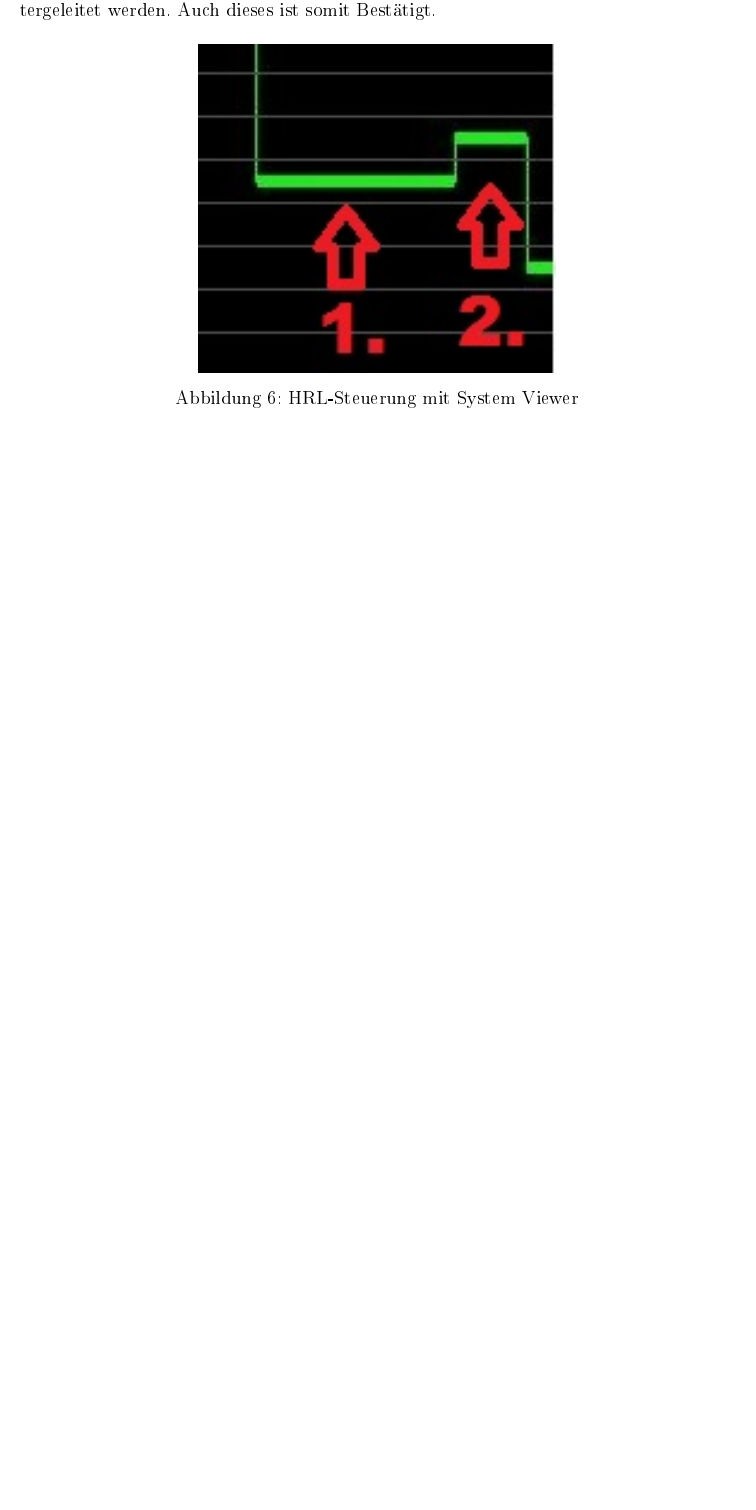
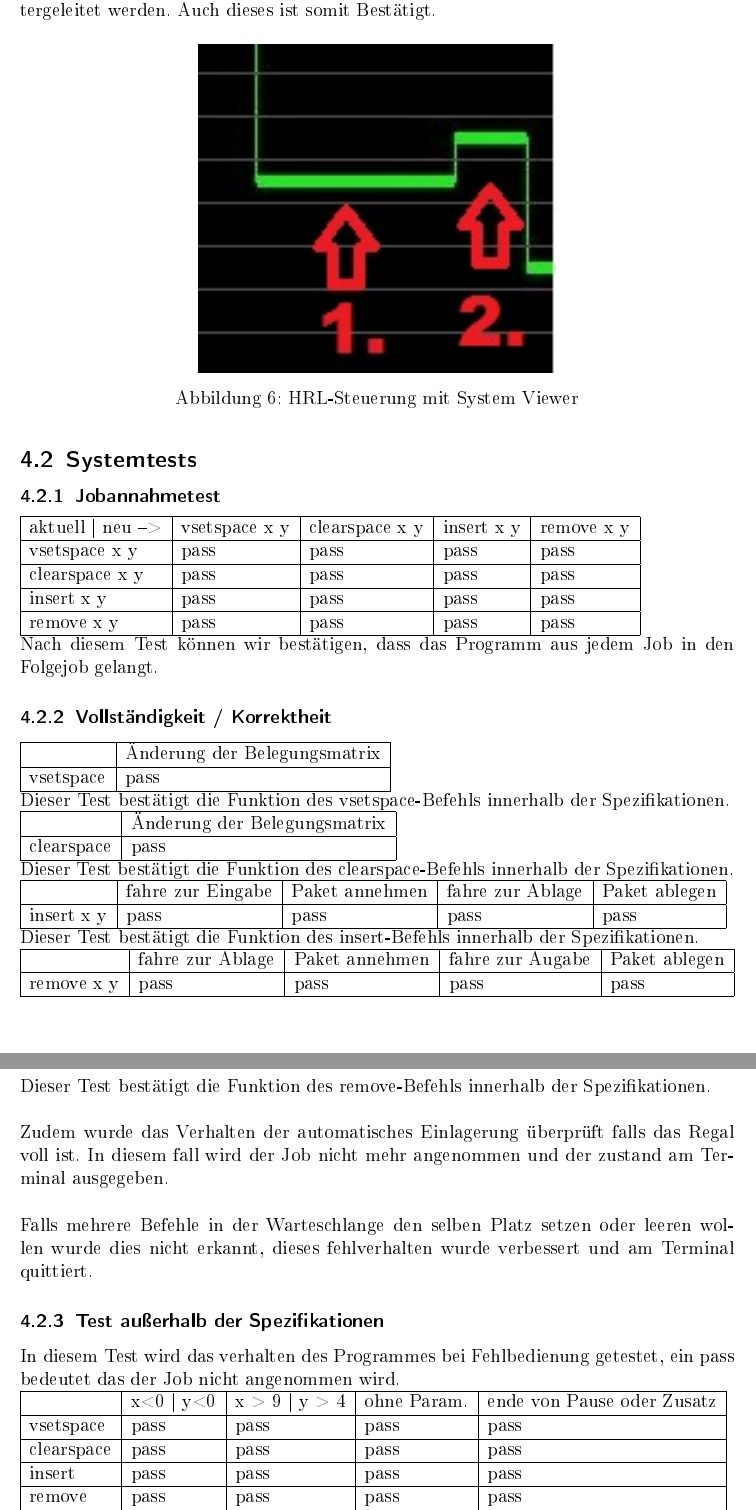
Before and after one commit to felixbaral/Regaleinraeumer, a LaTeX document (Dokumentation/paketeinraeumer.tex, which reads Dokumentation/kapitel/tests.tex): part of page 7 of 7 before the commit and two parts of pages 7 and 8 of 8 after it, the two joined at a grey line, cut so that both start at the same text, the shorter picture padded with empty space. The pictures show the PDF file Dokumentation/paketeinraeumer.pdf that the author committed with the source.

Commit message:
Testcases eingefügt
sollte passen

```diff
--- a/Dokumentation/kapitel/tests.tex
+++ b/Dokumentation/kapitel/tests.tex
@@ -18,3 +18,89 @@ Die Hochregal-Steuerung besteht aus lediglich zwei Tasks, welche sich wie in \to
 	\caption{HRL-Steuerung mit System Viewer}
 	\label{fig5}
 \end{figure}
+\subsection {Systemtests}
+
+\subsubsection {Jobannahmetest}
+\begin{tabular}{|l|l|l|l|l|}
+\hline
+ aktuell | neu -->&  vsetspace x y & clearspace x y  & insert x y & remove x y\\
+\hline
+vsetspace	x y & pass & pass & pass  & pass\\
+\hline
+clearspace	x y & pass & pass & pass  & pass \\
+\hline
+insert 		x y & pass & pass & pass & pass\\
+\hline
+remove	x y & pass & pass & pass & pass\\
+\hline
+\end{tabular}
+
+Nach diesem Test können wir bestätigen, dass das Programm aus jedem Job in den Folgejob gelangt.
+
+\subsubsection {Vollständigkeit / Korrektheit}
+
+\begin{tabular}{|l|l|}
+\hline
+         	& Änderung der Belegungsmatrix\\
+\hline
+vsetspace & pass\\
+\hline
+\end{tabular}
+
+Dieser Test bestätigt die Funktion des vsetspace-Befehls innerhalb der Spezifikationen.
+
+\begin{tabular}{|l|l|}
+\hline
+         	& Änderung der Belegungsmatrix\\
+\hline
+clearspace & pass\\
+\hline
+\end{tabular}
+
+Dieser Test bestätigt die Funktion des clearspace-Befehls innerhalb der Spezifikationen.
+
+
+\begin{tabular}{|l|l|l|l|l|}
+\hline
+         	&  fahre zur Eingabe & Paket annehmen   & fahre zur Ablage & Paket ablegen\\
+\hline
+insert x y & pass & pass & pass & pass\\
+\hline
+\end{tabular}
+
+Dieser Test bestätigt die Funktion des insert-Befehls innerhalb der Spezifikationen.
+
+\begin{tabular}{|l|l|l|l|l|}
+\hline
+         	&  fahre zur Ablage & Paket annehmen   & fahre zur Augabe & Paket ablegen\\
+\hline
+remove x y & pass & pass & pass & pass\\
+\hline
+\end{tabular}
+
+Dieser Test bestätigt die Funktion des remove-Befehls innerhalb der Spezifikationen.\\
+\\
+Zudem wurde das Verhalten der automatisches Einlagerung überprüft falls das Regal voll ist. In diesem fall wird der Job nicht mehr angenommen und der zustand am Terminal ausgegeben.\\
+\\
+Falls mehrere Befehle in der Warteschlange den selben Platz setzen oder leeren wollen wurde dies nicht erkannt, dieses fehlverhalten wurde verbessert  und am Terminal quittiert.
+
+
+\subsubsection {Test außerhalb der Spezifikationen}
+
+In diesem Test wird das verhalten des Programmes bei Fehlbedienung getestet, ein pass bedeutet das der Job nicht angenommen wird.
+
+\begin{tabular}{|l|l|l|l|l|}
+\hline
+         	&  x<0 | y<0 & x > 9 | y > 4 & ohne Param.& ende von Pause oder Zusatz\\
+\hline
+vsetspace & pass & pass & pass & pass \\
+\hline
+clearspace & pass & pass & pass & pass \\
+\hline
+insert & pass & pass & pass & pass \\
+\hline
+remove & pass & pass & pass & pass \\
+\hline
+\end{tabular}
+
+Dieser Test bestätigt das bei jeder fehlerhaften Eingabe der Job nicht angenommen wird und dieses auch am Terminal anzeigt.
```
Also changed, not shown: Dokumentation/paketeinraeumer.pdf.
